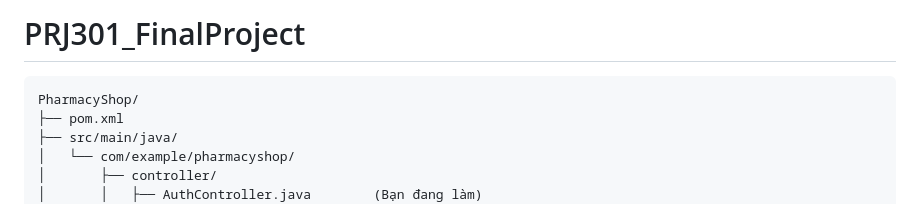
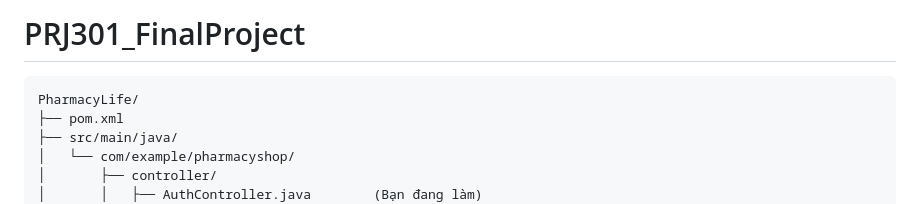
Before and after one commit to nhatlq20/PRJ301_FinalProject, a Markdown page: README.md, the part around the change. Drawn GitHub-style.

````diff
--- a/README.md
+++ b/README.md
@@ -1,7 +1,7 @@
 # PRJ301_FinalProject
 
 ```text
-PharmacyShop/
+PharmacyLife/
 ├── pom.xml
 ├── src/main/java/
 │   └── com/example/pharmacyshop/
````
